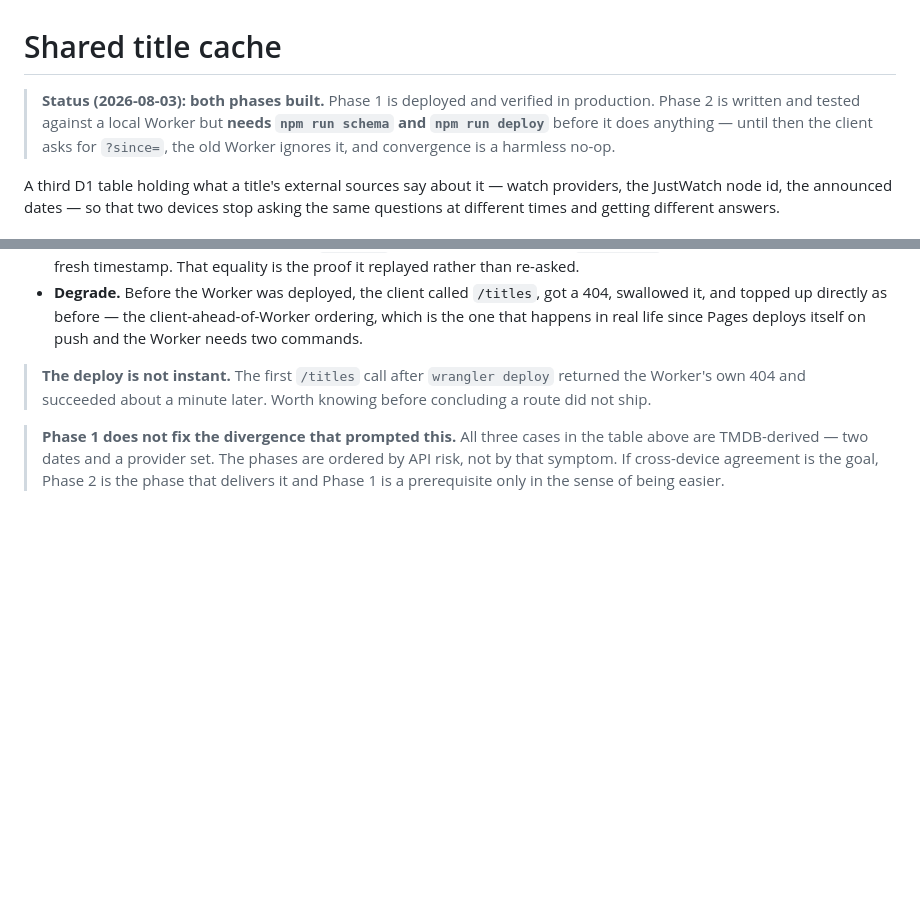
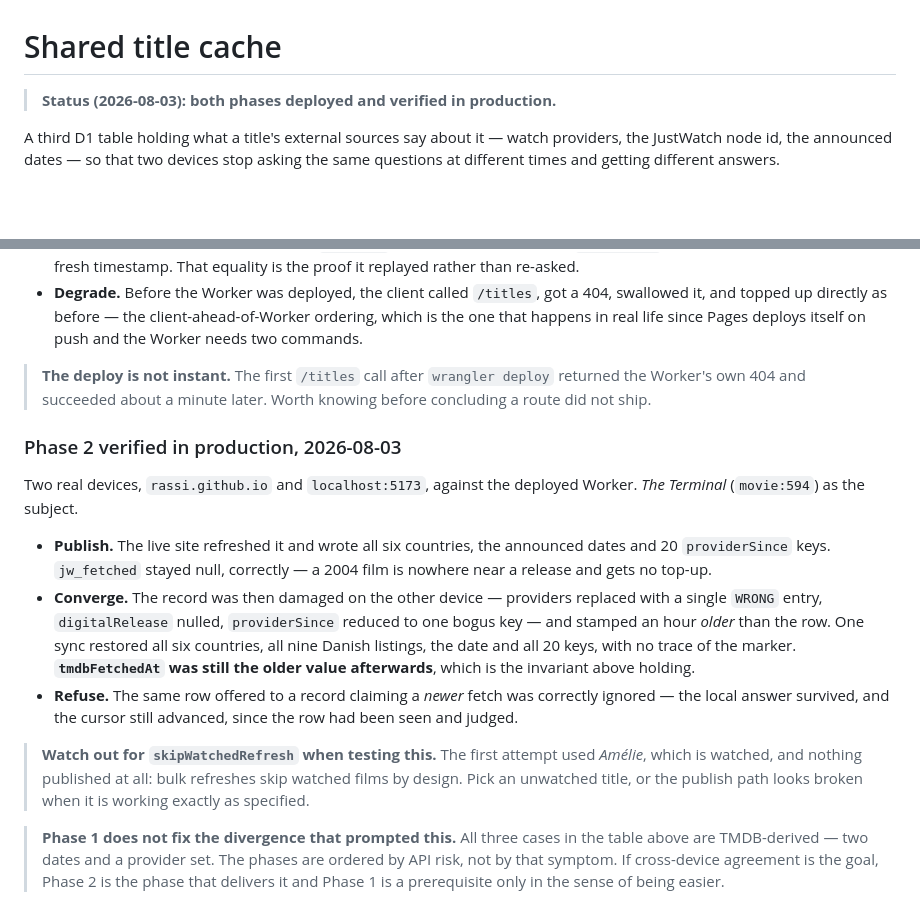
Before and after one commit to Rassi/watchwhat, a Markdown page: docs/shared-title-cache.md, 2 parts joined by grey strips. Drawn GitHub-style; blank space fills up the shorter version.

Commit message:
Record phase 2 verified in production
Two real devices against the deployed Worker, with The Terminal as the
subject. Publish wrote all six countries, the dates and 20 providerSince
keys. Convergence then repaired a record deliberately damaged on the
other device — providers replaced with a marker, the date nulled, the
stamps reduced to one bogus key — from a single sync, and left
tmdbFetchedAt at its older value, which is the invariant that stops
adoption from freezing artwork. The same row offered to a record
claiming a newer fetch was refused, and the cursor still advanced.

Also notes the trap that cost the first attempt: bulk refreshes skip
watched films, so testing publish with a watched title shows nothing
happening while everything works as specified.

Co-Authored-By: Claude Opus 5 <noreply@anthropic.com>

```diff
--- a/docs/shared-title-cache.md
+++ b/docs/shared-title-cache.md
@@ -1,10 +1,6 @@
 # Shared title cache
 
-> **Status (2026-08-03): both phases built.** Phase 1 is deployed and verified in
-> production. Phase 2 is written and tested against a local Worker but **needs
-> `npm run schema` and `npm run deploy`** before it does anything — until then the
-> client asks for `?since=`, the old Worker ignores it, and convergence is a
-> harmless no-op.
+> **Status (2026-08-03): both phases deployed and verified in production.**
 
 A third D1 table holding what a title's external sources say about it — watch
 providers, the JustWatch node id, the announced dates — so that two devices stop
@@ -224,6 +220,29 @@ it covers, and zero when sync is unconfigured or nothing is eligible.
 > returned the Worker's own 404 and succeeded about a minute later. Worth knowing
 > before concluding a route did not ship.
 
+### Phase 2 verified in production, 2026-08-03
+
+Two real devices, `rassi.github.io` and `localhost:5173`, against the deployed
+Worker. *The Terminal* (`movie:594`) as the subject.
+
+- **Publish.** The live site refreshed it and wrote all six countries, the
+  announced dates and 20 `providerSince` keys. `jw_fetched` stayed null, correctly
+  — a 2004 film is nowhere near a release and gets no top-up.
+- **Converge.** The record was then damaged on the other device — providers
+  replaced with a single `WRONG` entry, `digitalRelease` nulled, `providerSince`
+  reduced to one bogus key — and stamped an hour *older* than the row. One sync
+  restored all six countries, all nine Danish listings, the date and all 20 keys,
+  with no trace of the marker. **`tmdbFetchedAt` was still the older value
+  afterwards**, which is the invariant above holding.
+- **Refuse.** The same row offered to a record claiming a *newer* fetch was
+  correctly ignored — the local answer survived, and the cursor still advanced,
+  since the row had been seen and judged.
+
+> **Watch out for `skipWatchedRefresh` when testing this.** The first attempt used
+> *Amélie*, which is watched, and nothing published at all: bulk refreshes skip
+> watched films by design. Pick an unwatched title, or the publish path looks
+> broken when it is working exactly as specified.
+
 > **Phase 1 does not fix the divergence that prompted this.** All three cases in
 > the table above are TMDB-derived — two dates and a provider set. The phases are
 > ordered by API risk, not by that symptom. If cross-device agreement is the
```
